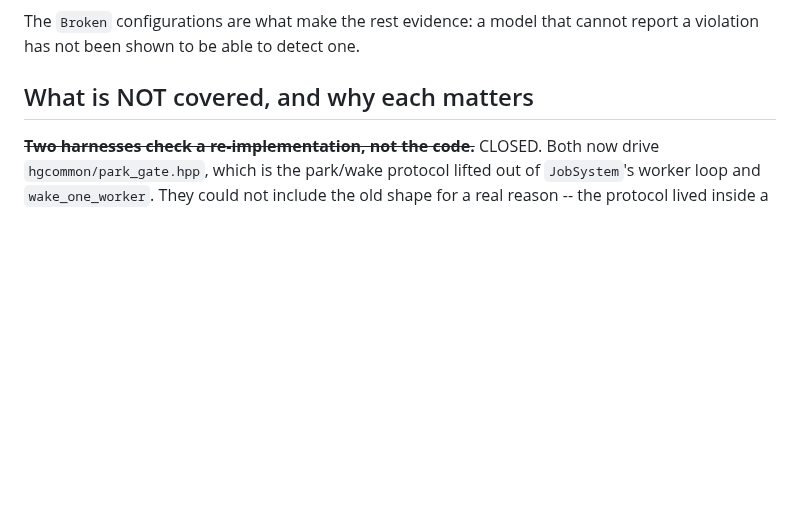
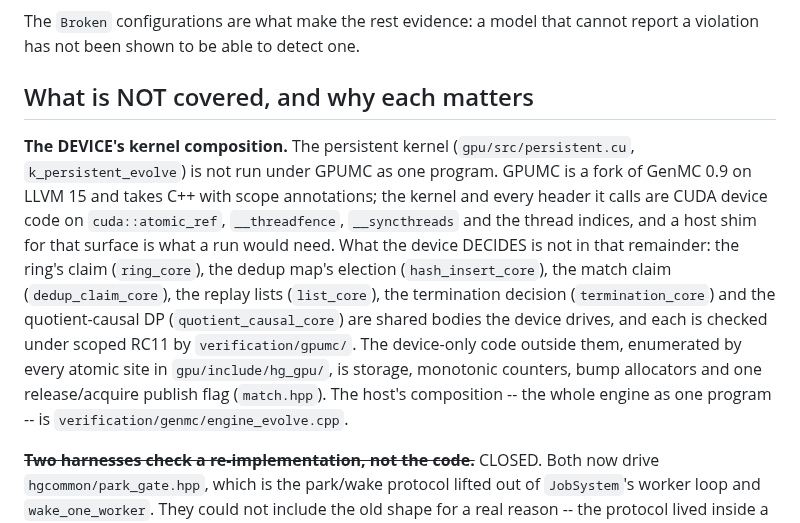
Before and after one commit to WolframInstitute/HypergraphRewritingEngine, a Markdown page: docs/VERIFICATION_STATUS.md, the part around the change. Drawn GitHub-style; blank space fills up the shorter version.

Commit message:
verification status: the device kernel is checked through its shared cores, and why not as one program

```diff
--- a/docs/VERIFICATION_STATUS.md
+++ b/docs/VERIFICATION_STATUS.md
@@ -115,6 +115,19 @@ The `Broken` configurations are what make the rest evidence: a model that cannot
 violation has not been shown to be able to detect one.
 
 ## What is NOT covered, and why each matters
+
+**The DEVICE's kernel composition.** The persistent kernel (`gpu/src/persistent.cu`,
+`k_persistent_evolve`) is not run under GPUMC as one program. GPUMC is a fork of GenMC 0.9 on
+LLVM 15 and takes C++ with scope annotations; the kernel and every header it calls are CUDA
+device code on `cuda::atomic_ref`, `__threadfence`, `__syncthreads` and the thread indices, and
+a host shim for that surface is what a run would need. What the device DECIDES is not in that
+remainder: the ring's claim (`ring_core`), the dedup map's election (`hash_insert_core`), the
+match claim (`dedup_claim_core`), the replay lists (`list_core`), the termination decision
+(`termination_core`) and the quotient-causal DP (`quotient_causal_core`) are shared bodies the
+device drives, and each is checked under scoped RC11 by `verification/gpumc/`. The device-only
+code outside them, enumerated by every atomic site in `gpu/include/hg_gpu/`, is storage,
+monotonic counters, bump allocators and one release/acquire publish flag (`match.hpp`). The
+host's composition -- the whole engine as one program -- is `verification/genmc/engine_evolve.cpp`.
 
 ~~**Two harnesses check a re-implementation, not the code.**~~ CLOSED. Both now drive
 `hgcommon/park_gate.hpp`, which is the park/wake protocol lifted out of `JobSystem`'s worker loop
```
